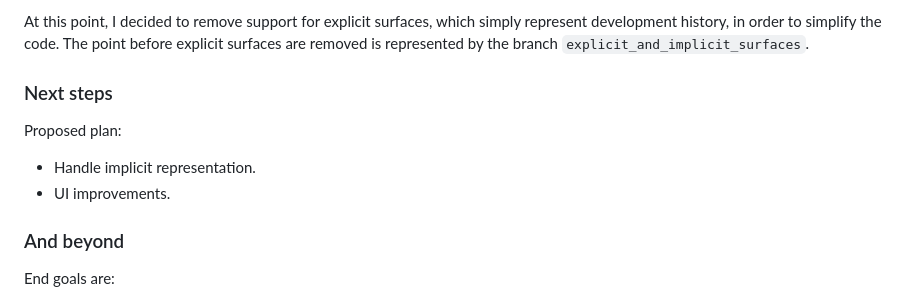
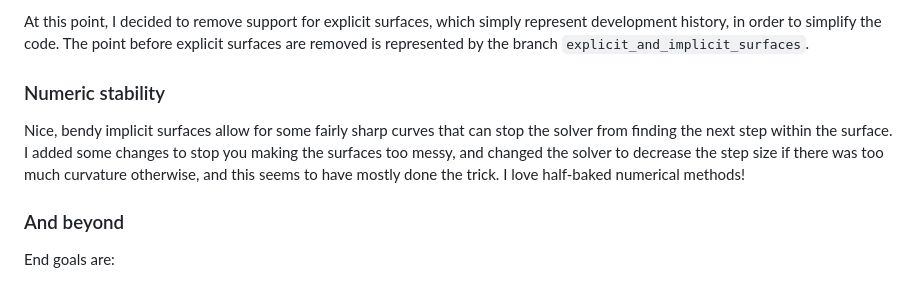
Before and after one commit to simon-frankau/curved-spaces, a Markdown page: README.md, the part around the change. Drawn GitHub-style.

Commit message:
Update the README.md now that I've implemented all the basics I wanted.

```diff
--- a/README.md
+++ b/README.md
@@ -225,12 +225,14 @@ which simply represent development history, in order to simplify the
 code. The point before explicit surfaces are removed is represented by
 the branch `explicit_and_implicit_surfaces`.
 
-### Next steps
+### Numeric stability
 
-Proposed plan:
-
- * Handle implicit representation.
- * UI improvements.
+Nice, bendy implicit surfaces allow for some fairly sharp curves that
+can stop the solver from finding the next step within the surface. I
+added some changes to stop you making the surfaces too messy, and
+changed the solver to decrease the step size if there was too much
+curvature otherwise, and this seems to have mostly done the trick. I
+love half-baked numerical methods!
 
 ### And beyond
 
```
